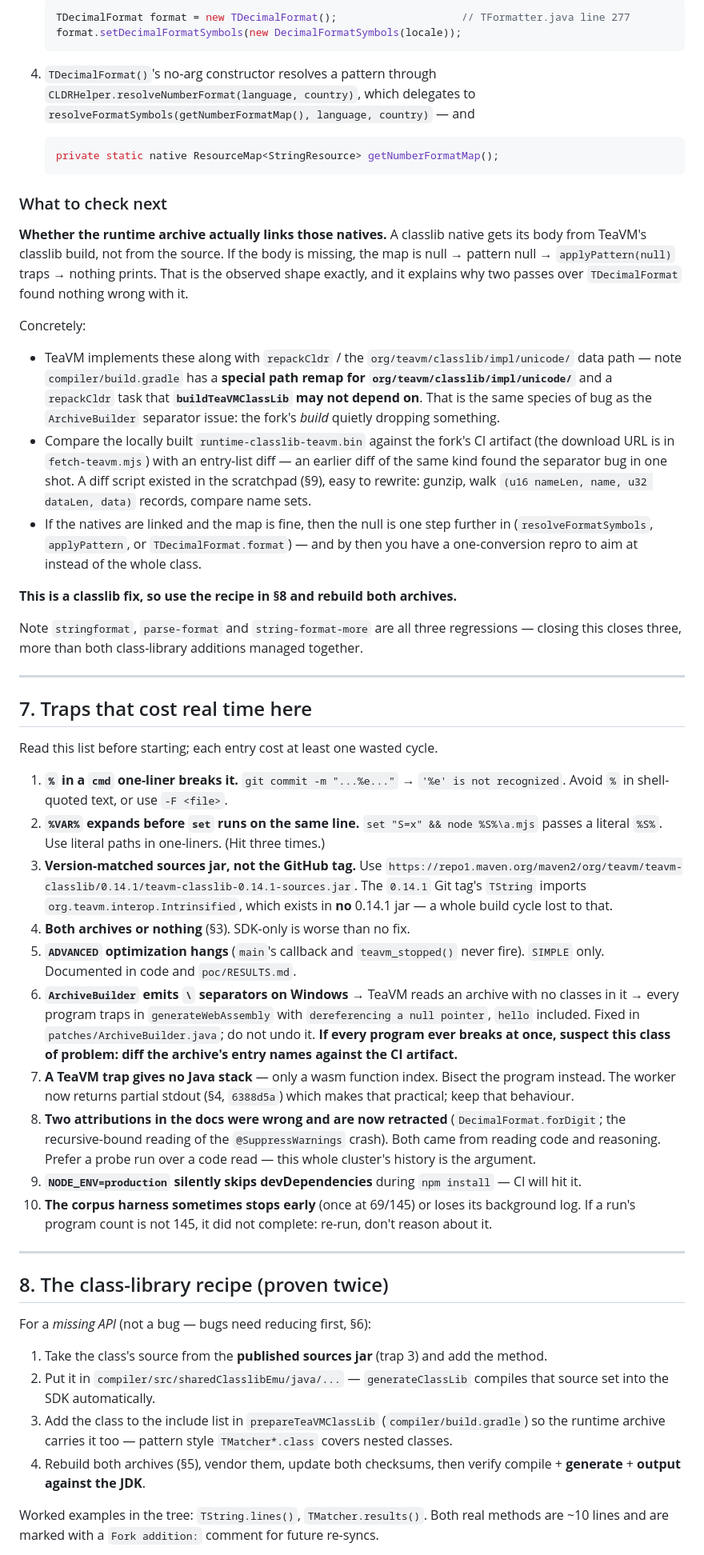
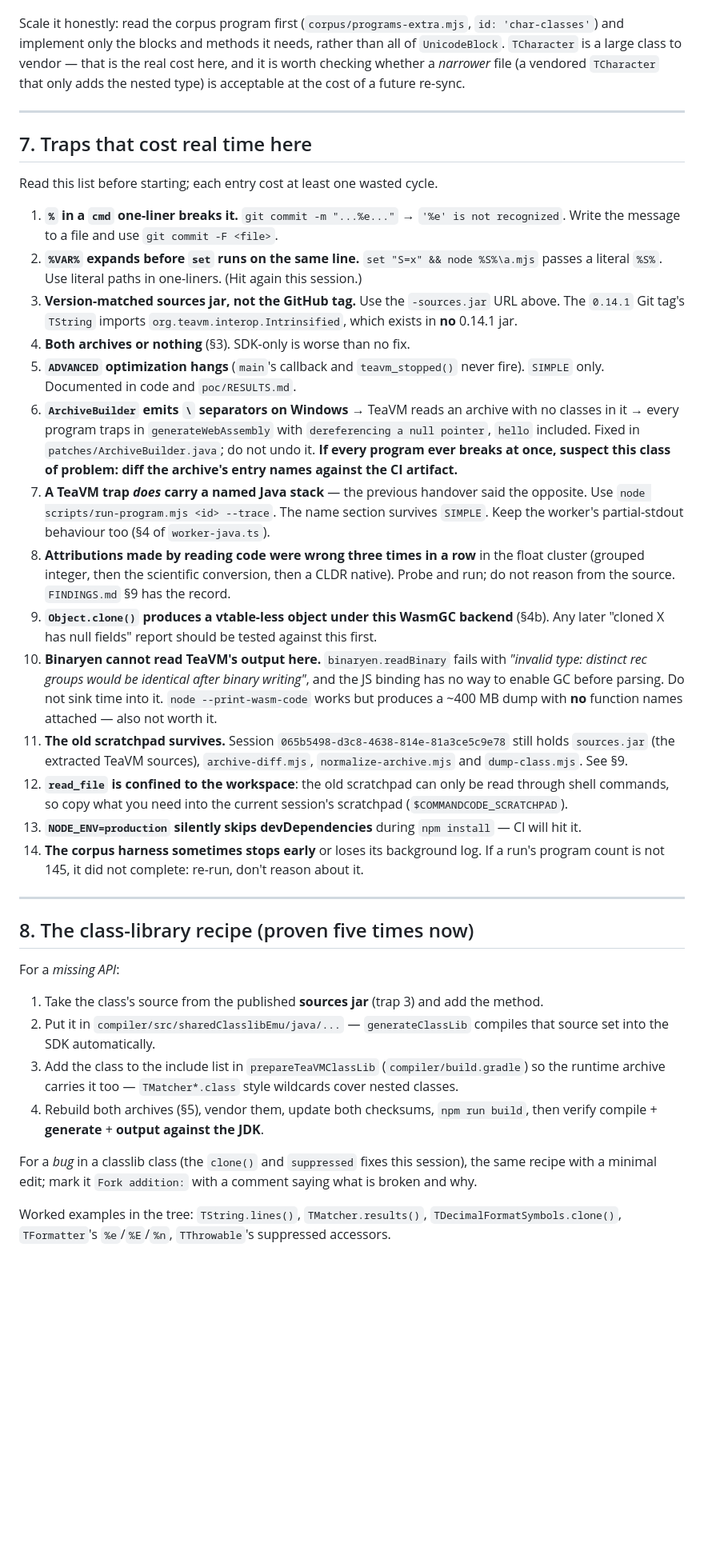
Before and after one commit to live-codes/java, a Markdown page: HANDOVER.md, the part around one of its changes. Shown at 80% size. GitHub-like rendering; blank space fills up the shorter version.

````diff
--- a/HANDOVER.md
+++ b/HANDOVER.md
@@ -209,42 +210,8 @@ This is the highest-value piece of work available. Follow the chain; do not rest
 
-   ```java
-   TDecimalFormat format = new TDecimalFormat();                    // TFormatter.java line 277
-   format.setDecimalFormatSymbols(new DecimalFormatSymbols(locale));
-   ```
-
-4. `TDecimalFormat()`'s no-arg constructor resolves a pattern through
-   `CLDRHelper.resolveNumberFormat(language, country)`, which delegates to
-   `resolveFormatSymbols(getNumberFormatMap(), language, country)` — and
-
-   ```java
-   private static native ResourceMap<StringResource> getNumberFormatMap();
-   ```
-
-### What to check next
-
-**Whether the runtime archive actually links those natives.** A classlib native gets its body from
-TeaVM's classlib build, not from the source. If the body is missing, the map is null → pattern null →
-`applyPattern(null)` traps → nothing prints. That is the observed shape exactly, and it explains why
-two passes over `TDecimalFormat` found nothing wrong with it.
-
-Concretely:
-
-- TeaVM implements these along with `repackCldr` / the `org/teavm/classlib/impl/unicode/` data path —
-  note `compiler/build.gradle` has a **special path remap for `org/teavm/classlib/impl/unicode/`** and
-  a `repackCldr` task that **`buildTeaVMClassLib` may not depend on**. That is the same species of bug
-  as the `ArchiveBuilder` separator issue: the fork's *build* quietly dropping something.
-- Compare the locally built `runtime-classlib-teavm.bin` against the fork's CI artifact (the download
-  URL is in `fetch-teavm.mjs`) with an entry-list diff — an earlier diff of the same kind found the
-  separator bug in one shot. A diff script existed in the scratchpad (§9), easy to rewrite: gunzip,
-  walk `(u16 nameLen, name, u32 dataLen, data)` records, compare name sets.
-- If the natives are linked and the map is fine, then the null is one step further in
-  (`resolveFormatSymbols`, `applyPattern`, or `TDecimalFormat.format`) — and by then you have a
-  one-conversion repro to aim at instead of the whole class.
-
-**This is a classlib fix, so use the recipe in §8 and rebuild both archives.**
-
-Note `stringformat`, `parse-format` and `string-format-more` are all three regressions — closing this
-closes three, more than both class-library additions managed together.
+Scale it honestly: read the corpus program first (`corpus/programs-extra.mjs`, `id: 'char-classes'`) and
+implement only the blocks and methods it needs, rather than all of `UnicodeBlock`. `TCharacter` is a
+large class to vendor — that is the real cost here, and it is worth checking whether a *narrower* file
+(a vendored `TCharacter` that only adds the nested type) is acceptable at the cost of a future re-sync.
 
 ---
 
@@ -253,13 +220,11 @@ closes three, more than both class-library additions managed together.
 Read this list before starting; each entry cost at least one wasted cycle.
 
 1. **`%` in a `cmd` one-liner breaks it.** `git commit -m "...%e..."` → `'%e' is not recognized`.
-   Avoid `%` in shell-quoted text, or use `-F <file>`.
+   Write the message to a file and use `git commit -F <file>`.
 2. **`%VAR%` expands before `set` runs on the same line.** `set "S=x" && node %S%\a.mjs` passes a
-   literal `%S%`. Use literal paths in one-liners. (Hit three times.)
-3. **Version-matched sources jar, not the GitHub tag.** Use
-   `https://repo1.maven.org/maven2/org/teavm/teavm-classlib/0.14.1/teavm-classlib-0.14.1-sources.jar`.
-   The `0.14.1` Git tag's `TString` imports `org.teavm.interop.Intrinsified`, which exists in **no**
-   0.14.1 jar — a whole build cycle lost to that.
+   literal `%S%`. Use literal paths in one-liners. (Hit again this session.)
+3. **Version-matched sources jar, not the GitHub tag.** Use the `-sources.jar` URL above. The `0.14.1`
+   Git tag's `TString` imports `org.teavm.interop.Intrinsified`, which exists in **no** 0.14.1 jar.
 4. **Both archives or nothing** (§3). SDK-only is worse than no fix.
 5. **`ADVANCED` optimization hangs** (`main`'s callback and `teavm_stopped()` never fire). `SIMPLE`
    only. Documented in code and `poc/RESULTS.md`.
@@ -267,30 +232,45 @@ Read this list before starting; each entry cost at least one wasted cycle.
    → every program traps in `generateWebAssembly` with `dereferencing a null pointer`, `hello`
    included. Fixed in `patches/ArchiveBuilder.java`; do not undo it. **If every program ever breaks at
    once, suspect this class of problem: diff the archive's entry names against the CI artifact.**
-7. **A TeaVM trap gives no Java stack** — only a wasm function index. Bisect the program instead. The
-   worker now returns partial stdout (§4, `6388d5a`) which makes that practical; keep that behaviour.
-8. **Two attributions in the docs were wrong and are now retracted** (`DecimalFormat.forDigit`; the
-   recursive-bound reading of the `@SuppressWarnings` crash). Both came from reading code and
-   reasoning. Prefer a probe run over a code read — this whole cluster's history is the argument.
-9. **`NODE_ENV=production` silently skips devDependencies** during `npm install` — CI will hit it.
-10. **The corpus harness sometimes stops early** (once at 69/145) or loses its background log. If a
-    run's program count is not 145, it did not complete: re-run, don't reason about it.
+7. **A TeaVM trap *does* carry a named Java stack** — the previous handover said the opposite. Use
+   `node scripts/run-program.mjs <id> --trace`. The name section survives `SIMPLE`. Keep the worker's
+   partial-stdout behaviour too (§4 of `worker-java.ts`).
+8. **Attributions made by reading code were wrong three times in a row** in the float cluster
+   (grouped integer, then the scientific conversion, then a CLDR native). Probe and run; do not reason
+   from the source. `FINDINGS.md` §9 has the record.
+9. **`Object.clone()` produces a vtable-less object under this WasmGC backend** (§4b). Any later
+   "cloned X has null fields" report should be tested against this first.
+10. **Binaryen cannot read TeaVM's output here.** `binaryen.readBinary` fails with *"invalid type:
+    distinct rec groups would be identical after binary writing"*, and the JS binding has no way to
+    enable GC before parsing. Do not sink time into it. `node --print-wasm-code` works but produces a
+    ~400 MB dump with **no** function names attached — also not worth it.
+11. **The old scratchpad survives.** Session `065b5498-d3c8-4638-814e-81a3ce5c9e78` still holds
+    `sources.jar` (the extracted TeaVM sources), `archive-diff.mjs`, `normalize-archive.mjs` and
+    `dump-class.mjs`. See §9.
+12. **`read_file` is confined to the workspace**: the old scratchpad can only be read through shell
+    commands, so copy what you need into the current session's scratchpad (`$COMMANDCODE_SCRATCHPAD`).
+13. **`NODE_ENV=production` silently skips devDependencies** during `npm install` — CI will hit it.
+14. **The corpus harness sometimes stops early** or loses its background log. If a run's program count
+    is not 145, it did not complete: re-run, don't reason about it.
 
 ---
 
-## 8. The class-library recipe (proven twice)
+## 8. The class-library recipe (proven five times now)
 
-For a *missing API* (not a bug — bugs need reducing first, §6):
+For a *missing API*:
 
-1. Take the class's source from the **published sources jar** (trap 3) and add the method.
+1. Take the class's source from the published **sources jar** (trap 3) and add the method.
 2. Put it in `compiler/src/sharedClasslibEmu/java/...` — `generateClassLib` compiles that source set
    into the SDK automatically.
 3. Add the class to the include list in `prepareTeaVMClassLib` (`compiler/build.gradle`) so the runtime
-   archive carries it too — pattern style `TMatcher*.class` covers nested classes.
-4. Rebuild both archives (§5), vendor them, update both checksums, then verify compile + **generate** +
-   **output against the JDK**.
+   archive carries it too — `TMatcher*.class` style wildcards cover nested classes.
+4. Rebuild both archives (§5), vendor them, update both checksums, `npm run build`, then verify
+   compile + **generate** + **output against the JDK**.
 
-Worked examples in the tree: `TString.lines()`, `TMatcher.results()`. Both real methods are ~10 lines
-and are marked with a `Fork addition:` comment for future re-syncs.
+For a *bug* in a classlib class (the `clone()` and `suppressed` fixes this session), the same recipe
+with a minimal edit; mark it `Fork addition:` with a comment saying what is broken and why.
+
+Worked examples in the tree: `TString.lines()`, `TMatcher.results()`,
+`TDecimalFormatSymbols.clone()`, `TFormatter`'s `%e`/`%E`/`%n`, `TThrowable`'s suppressed accessors.
 
 **Cost to be honest with the user about:** each vendored class is a copy of a core classlib class, and
````
Also changed, not shown: other parts of HANDOVER.md (+116 -124 lines), FINDINGS.md (+1 -1 lines).
